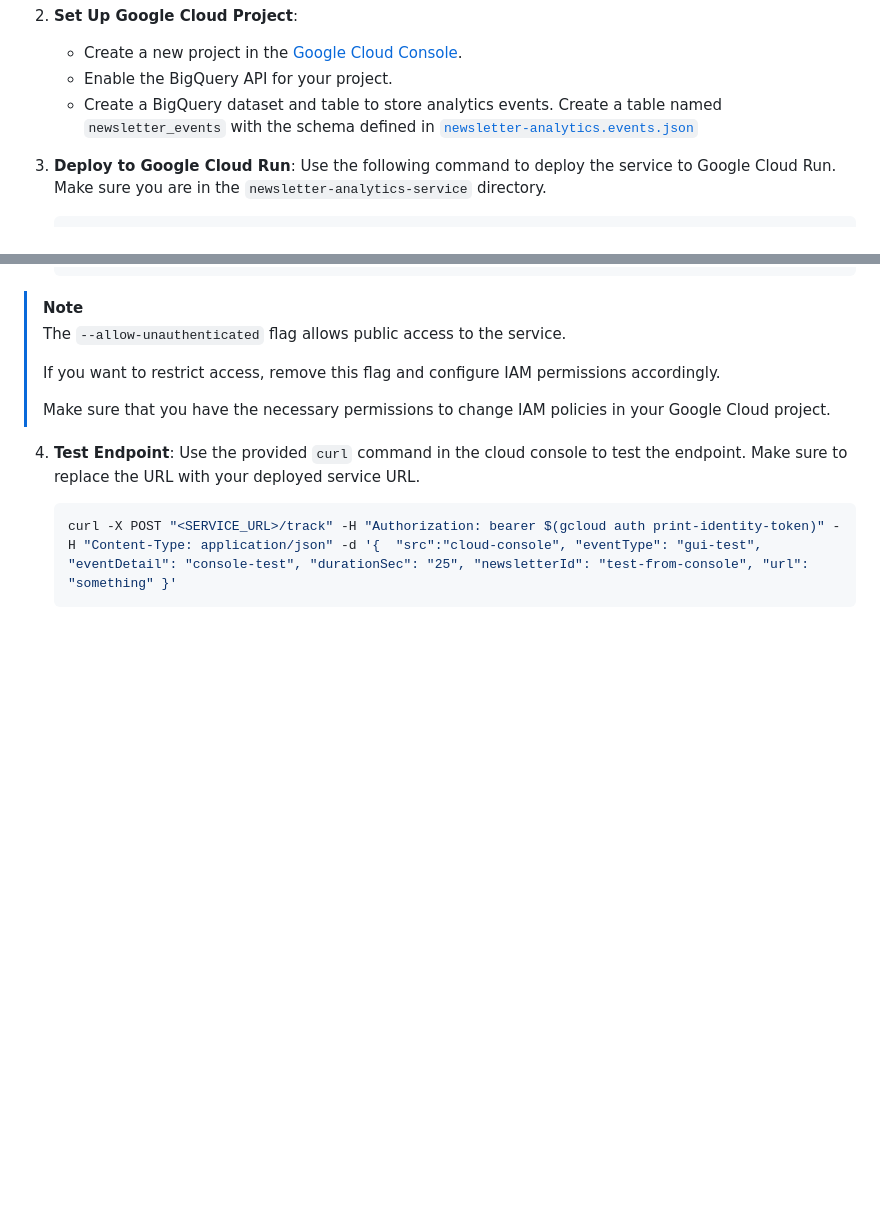
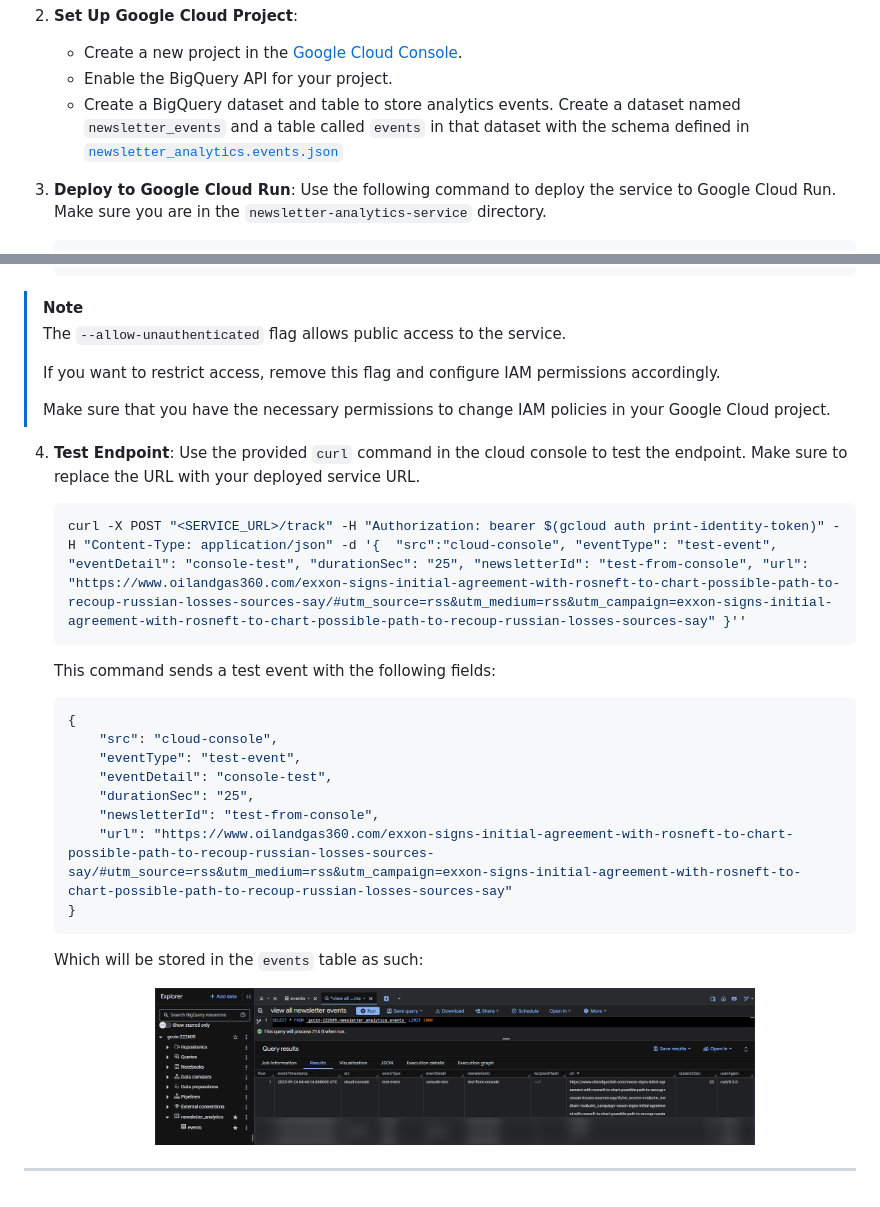
Before and after one commit to joejo-joestar/OilGas-Wire, a Markdown page: newsletter-analytics-service/README.md, 2 parts joined by grey strips. Rendered like a GitHub page; pictures changed too: assets/bigquery sample.png (added); blank space fills up the shorter version.

Commit message:
updated readme and renamed the json structure

````diff
--- a/newsletter-analytics-service/README.md
+++ b/newsletter-analytics-service/README.md
@@ -24,7 +24,7 @@ This service collects and stores analytics events for newsletters, such as email
 2. **Set Up Google Cloud Project**:
     - Create a new project in the [Google Cloud Console](https://console.cloud.google.com/).
     - Enable the BigQuery API for your project.
-    - Create a BigQuery dataset and table to store analytics events. Create a table named `newsletter_events` with the schema defined in [`newsletter-analytics.events.json`](newsletter-analytics.events.json)
+    - Create a BigQuery dataset and table to store analytics events. Create a dataset named `newsletter_events` and a table called `events` in that dataset with the schema defined in [`newsletter_analytics.events.json`](newsletter_analytics.events.json)
 
 3. **Deploy to Google Cloud Run**:
     Use the following command to deploy the service to Google Cloud Run. Make sure you are in the `newsletter-analytics-service` directory.
@@ -44,5 +44,26 @@ This service collects and stores analytics events for newsletters, such as email
     Use the provided `curl` command in the cloud console to test the endpoint. Make sure to replace the URL with your deployed service URL.
 
     ```bash
-    curl -X POST "<SERVICE_URL>/track" -H "Authorization: bearer $(gcloud auth print-identity-token)" -H "Content-Type: application/json" -d '{  "src":"cloud-console", "eventType": "gui-test", "eventDetail": "console-test", "durationSec": "25", "newsletterId": "test-from-console", "url": "something" }'
+    curl -X POST "<SERVICE_URL>/track" -H "Authorization: bearer $(gcloud auth print-identity-token)" -H "Content-Type: application/json" -d '{  "src":"cloud-console", "eventType": "test-event", "eventDetail": "console-test", "durationSec": "25", "newsletterId": "test-from-console", "url": "https://www.oilandgas360.com/exxon-signs-initial-agreement-with-rosneft-to-chart-possible-path-to-recoup-russian-losses-sources-say/#utm_source=rss&utm_medium=rss&utm_campaign=exxon-signs-initial-agreement-with-rosneft-to-chart-possible-path-to-recoup-russian-losses-sources-say" }''
     ```
+
+    This command sends a test event with the following fields:
+
+    ```json
+    {
+        "src": "cloud-console",
+        "eventType": "test-event",
+        "eventDetail": "console-test",
+        "durationSec": "25",
+        "newsletterId": "test-from-console",
+        "url": "https://www.oilandgas360.com/exxon-signs-initial-agreement-with-rosneft-to-chart-possible-path-to-recoup-russian-losses-sources-say/#utm_source=rss&utm_medium=rss&utm_campaign=exxon-signs-initial-agreement-with-rosneft-to-chart-possible-path-to-recoup-russian-losses-sources-say"
+    }
+    ```
+
+    Which will be stored in the `events` table as such:
+
+    <p align="center">
+    <img src="../assets/bigquery sample.png" alt="BigQuery Record" title="BigQuery Record" width="600" >
+    </p>
+
+---
````
Also changed, not shown: README.md (+8 -2 lines), 2 other files.
